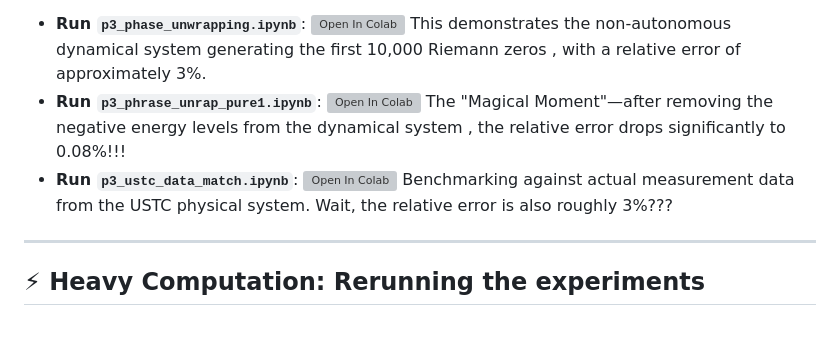
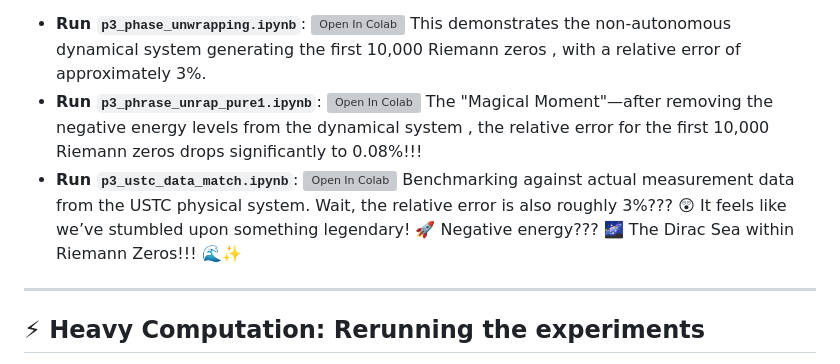
Before and after one commit to maris205/riemann_logistic, a Markdown page: readme.md, the part around the change. GitHub-like rendering; blank space fills up the shorter version; grey boxes are pictures that could not be loaded.

```diff
--- a/readme.md
+++ b/readme.md
@@ -18,8 +18,8 @@ If you want to reproduce the result plots immediately, you have two options:
 
 
 * **Run `p3_phase_unwrapping.ipynb`**: [![Open In Colab](https://colab.research.google.com/assets/colab-badge.svg)](https://colab.research.google.com/github/maris205/riemann_logistic/blob/main/p3_phase_unwrapping.ipynb) This demonstrates the non-autonomous dynamical system generating the first 10,000 Riemann zeros , with a relative error of approximately 3%.
-* **Run `p3_phrase_unrap_pure1.ipynb`**:  [![Open In Colab](https://colab.research.google.com/assets/colab-badge.svg)](https://colab.research.google.com/github/maris205/riemann_logistic/blob/main/p3_phrase_unrap_pure1.ipynb) The "Magical Moment"—after removing the negative energy levels from the dynamical system , the relative error drops significantly to 0.08%!!!
-* **Run `p3_ustc_data_match.ipynb`**: [![Open In Colab](https://colab.research.google.com/assets/colab-badge.svg)](https://colab.research.google.com/github/maris205/riemann_logistic/blob/main/p3_ustc_data_match.ipynb) Benchmarking against actual measurement data from the USTC physical system. Wait, the relative error is also roughly 3%???
+* **Run `p3_phrase_unrap_pure1.ipynb`**:  [![Open In Colab](https://colab.research.google.com/assets/colab-badge.svg)](https://colab.research.google.com/github/maris205/riemann_logistic/blob/main/p3_phrase_unrap_pure1.ipynb) The "Magical Moment"—after removing the negative energy levels from the dynamical system , the relative error for the first 10,000 Riemann zeros drops significantly to 0.08%!!!
+* **Run `p3_ustc_data_match.ipynb`**: [![Open In Colab](https://colab.research.google.com/assets/colab-badge.svg)](https://colab.research.google.com/github/maris205/riemann_logistic/blob/main/p3_ustc_data_match.ipynb) Benchmarking against actual measurement data from the USTC physical system. Wait, the relative error is also roughly 3%??? 😲 It feels like we’ve stumbled upon something legendary! 🚀 Negative energy??? 🌌 The Dirac Sea within Riemann Zeros!!! 🌊✨
 
 
 
```
